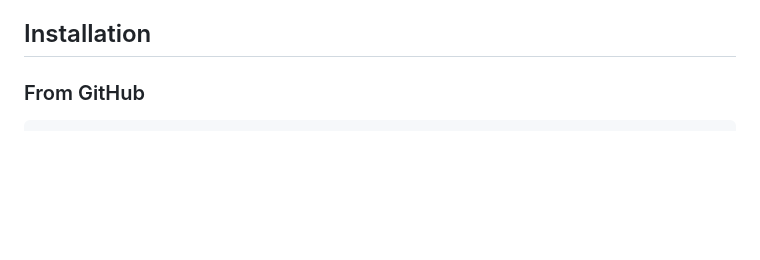
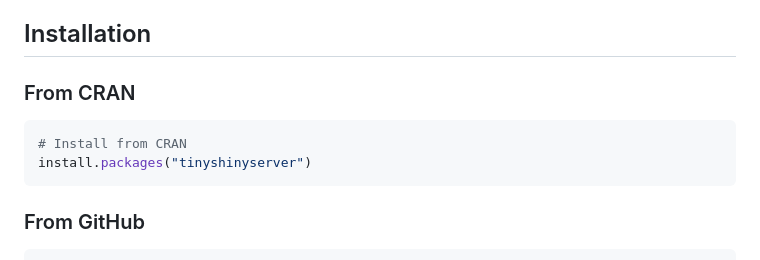
Before and after one commit to lab1702/tinyshinyserver, a Markdown page: README.md, the part around the change. GitHub-like rendering; blank space fills up the shorter version.

Commit message:
Add CRAN installation instructions

````diff
--- a/README.md
+++ b/README.md
@@ -15,6 +15,13 @@ A lightweight, WebSocket-enabled proxy server for hosting multiple Shiny applica
 - R Markdown and Quarto dashboard hosting
 
 ## Installation
+
+### From CRAN
+
+```r
+# Install from CRAN
+install.packages("tinyshinyserver")
+```
 
 ### From GitHub
 
````
